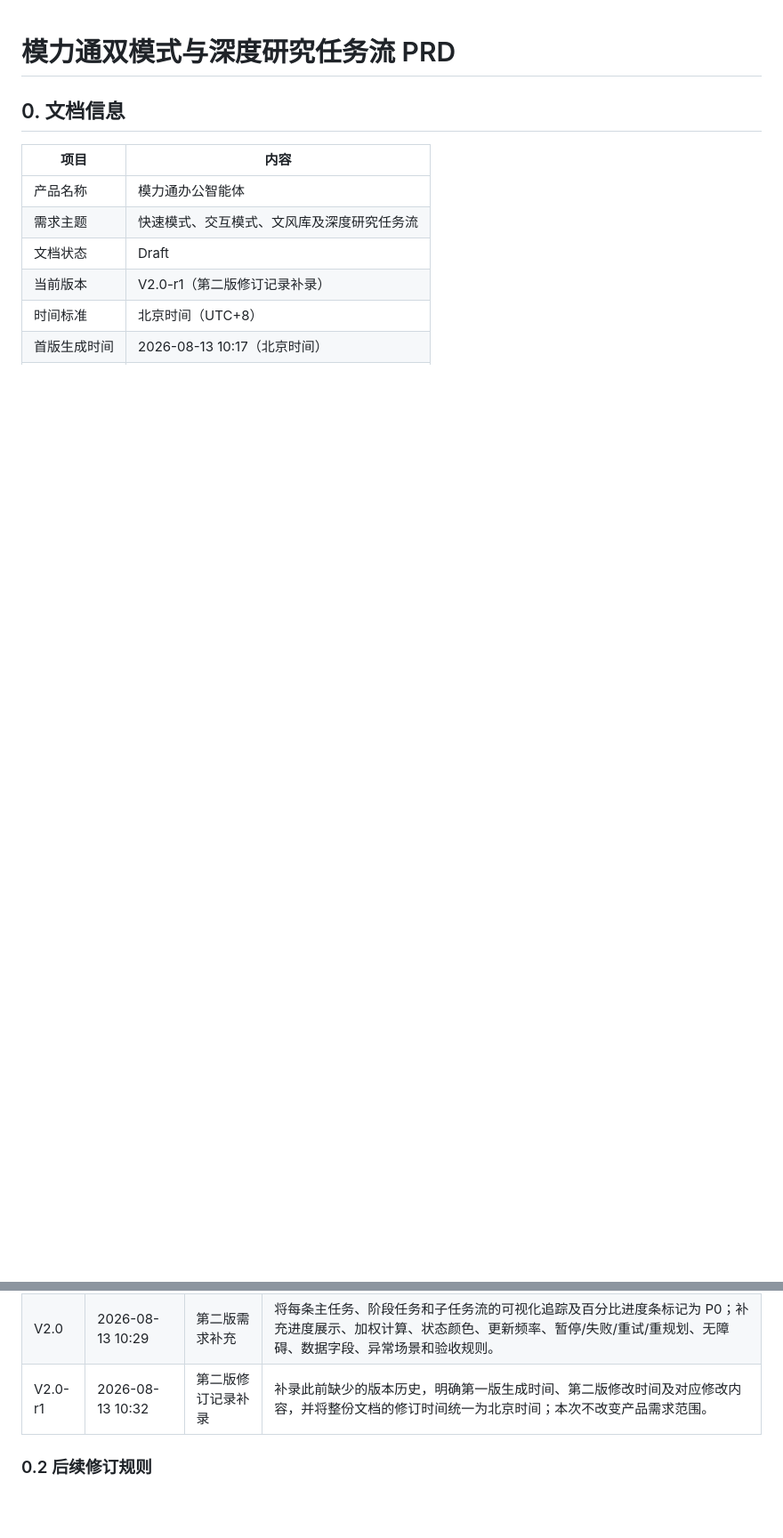
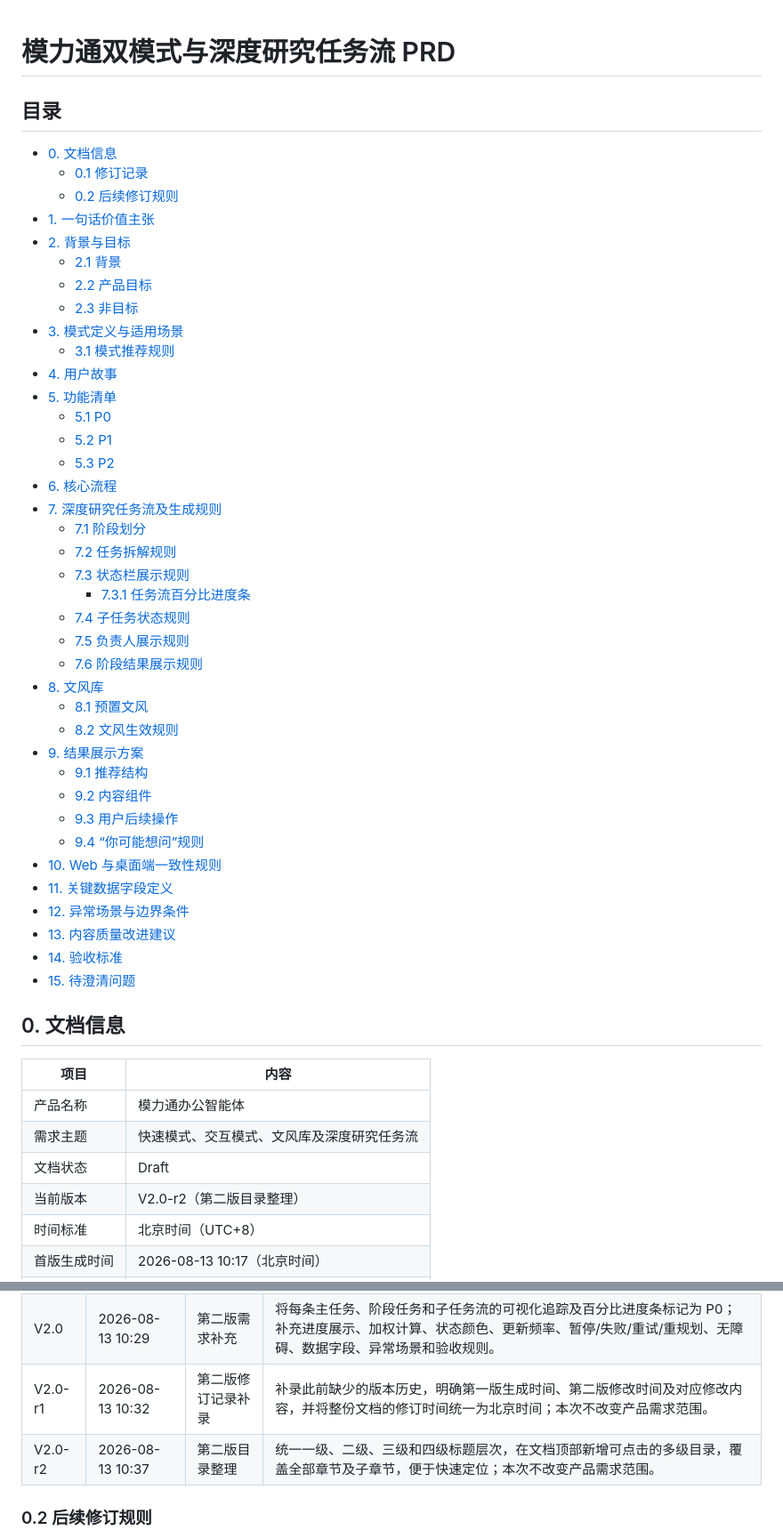
Before and after one commit to skmywwx/MLT, a Markdown page: PRD.md, 2 parts joined by grey strips. Shown at 89% size. Drawn GitHub-style; blank space fills up the shorter version.

Commit message:
Add navigable PRD table of contents
Co-authored-by: skmywwx <skmywwx@users.noreply.github.com>

```diff
--- a/PRD.md
+++ b/PRD.md
@@ -1,4 +1,45 @@
 # 模力通双模式与深度研究任务流 PRD
+
+## 目录
+
+- [0. 文档信息](#0-文档信息)
+  - [0.1 修订记录](#01-修订记录)
+  - [0.2 后续修订规则](#02-后续修订规则)
+- [1. 一句话价值主张](#1-一句话价值主张)
+- [2. 背景与目标](#2-背景与目标)
+  - [2.1 背景](#21-背景)
+  - [2.2 产品目标](#22-产品目标)
+  - [2.3 非目标](#23-非目标)
+- [3. 模式定义与适用场景](#3-模式定义与适用场景)
+  - [3.1 模式推荐规则](#31-模式推荐规则)
+- [4. 用户故事](#4-用户故事)
+- [5. 功能清单](#5-功能清单)
+  - [5.1 P0](#51-p0)
+  - [5.2 P1](#52-p1)
+  - [5.3 P2](#53-p2)
+- [6. 核心流程](#6-核心流程)
+- [7. 深度研究任务流及生成规则](#7-深度研究任务流及生成规则)
+  - [7.1 阶段划分](#71-阶段划分)
+  - [7.2 任务拆解规则](#72-任务拆解规则)
+  - [7.3 状态栏展示规则](#73-状态栏展示规则)
+    - [7.3.1 任务流百分比进度条](#731-新增需求任务流百分比进度条)
+  - [7.4 子任务状态规则](#74-子任务状态规则)
+  - [7.5 负责人展示规则](#75-负责人展示规则)
+  - [7.6 阶段结果展示规则](#76-阶段结果展示规则)
+- [8. 文风库](#8-文风库)
+  - [8.1 预置文风](#81-预置文风)
+  - [8.2 文风生效规则](#82-文风生效规则)
+- [9. 结果展示方案](#9-结果展示方案)
+  - [9.1 推荐结构](#91-推荐结构)
+  - [9.2 内容组件](#92-内容组件)
+  - [9.3 用户后续操作](#93-用户后续操作)
+  - [9.4 “你可能想问”规则](#94-你可能想问规则)
+- [10. Web 与桌面端一致性规则](#10-web-与桌面端一致性规则)
+- [11. 关键数据字段定义](#11-关键数据字段定义)
+- [12. 异常场景与边界条件](#12-异常场景与边界条件)
+- [13. 内容质量改进建议](#13-内容质量改进建议)
+- [14. 验收标准](#14-验收标准)
+- [15. 待澄清问题](#15-待澄清问题)
 
 ## 0. 文档信息
 
@@ -7,6 +48,6 @@
 | 产品名称 | 模力通办公智能体 |
 | 需求主题 | 快速模式、交互模式、文风库及深度研究任务流 |
 | 文档状态 | Draft |
-| 当前版本 | V2.0-r1（第二版修订记录补录） |
+| 当前版本 | V2.0-r2（第二版目录整理） |
 | 时间标准 | 北京时间（UTC+8） |
 | 首版生成时间 | 2026-08-13 10:17（北京时间） |
@@ -23,6 +64,7 @@
 | V1.0 | 2026-08-13 10:17 | 第一版生成 | 首次整理完整 PRD；定义快速模式与交互模式、用户故事、P0/P1/P2 功能、核心流程、深度研究任务流、文风库、结果展示、跨端一致性、关键字段、异常场景、验收标准及待澄清问题。 |
 | V2.0 | 2026-08-13 10:29 | 第二版需求补充 | 将每条主任务、阶段任务和子任务流的可视化追踪及百分比进度条标记为 P0；补充进度展示、加权计算、状态颜色、更新频率、暂停/失败/重试/重规划、无障碍、数据字段、异常场景和验收规则。 |
 | V2.0-r1 | 2026-08-13 10:32 | 第二版修订记录补录 | 补录此前缺少的版本历史，明确第一版生成时间、第二版修改时间及对应修改内容，并将整份文档的修订时间统一为北京时间；本次不改变产品需求范围。 |
+| V2.0-r2 | 2026-08-13 10:37 | 第二版目录整理 | 统一一级、二级、三级和四级标题层次，在文档顶部新增可点击的多级目录，覆盖全部章节及子章节，便于快速定位；本次不改变产品需求范围。 |
 
 ### 0.2 后续修订规则
 
```
Also changed, not shown: other parts of PRD.md (+1 -1 lines).
